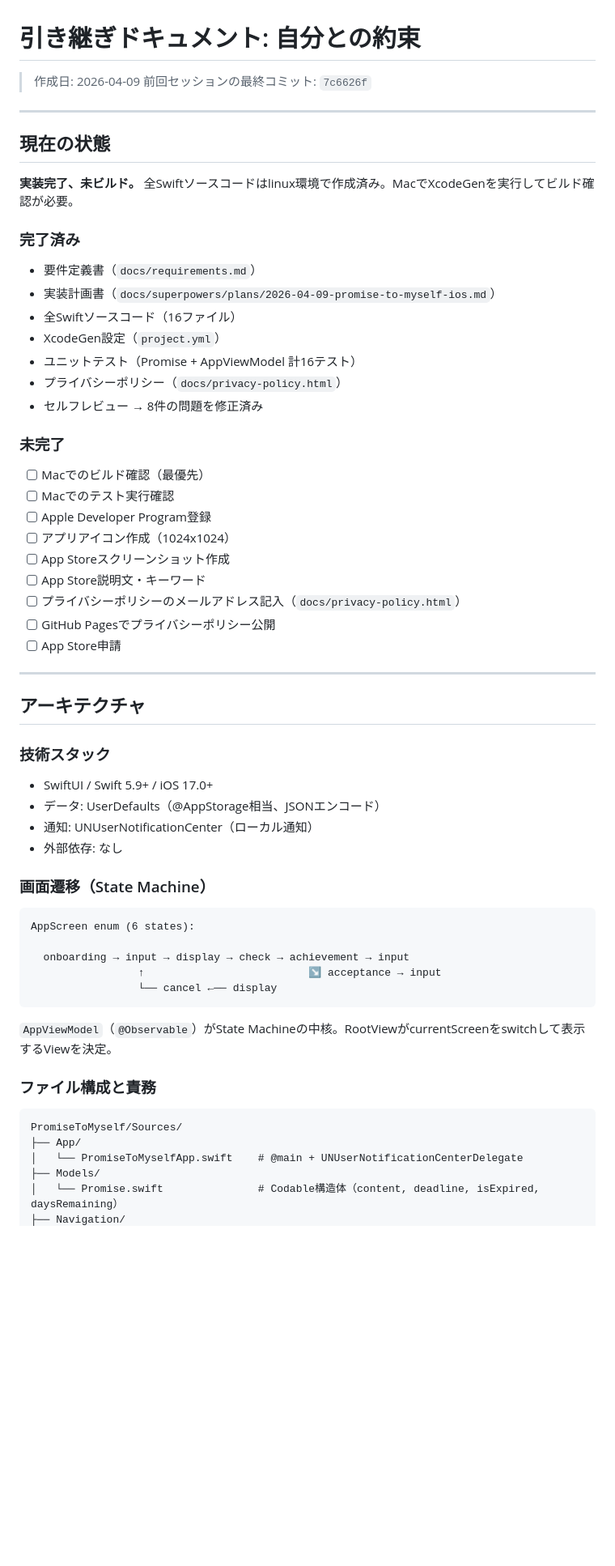
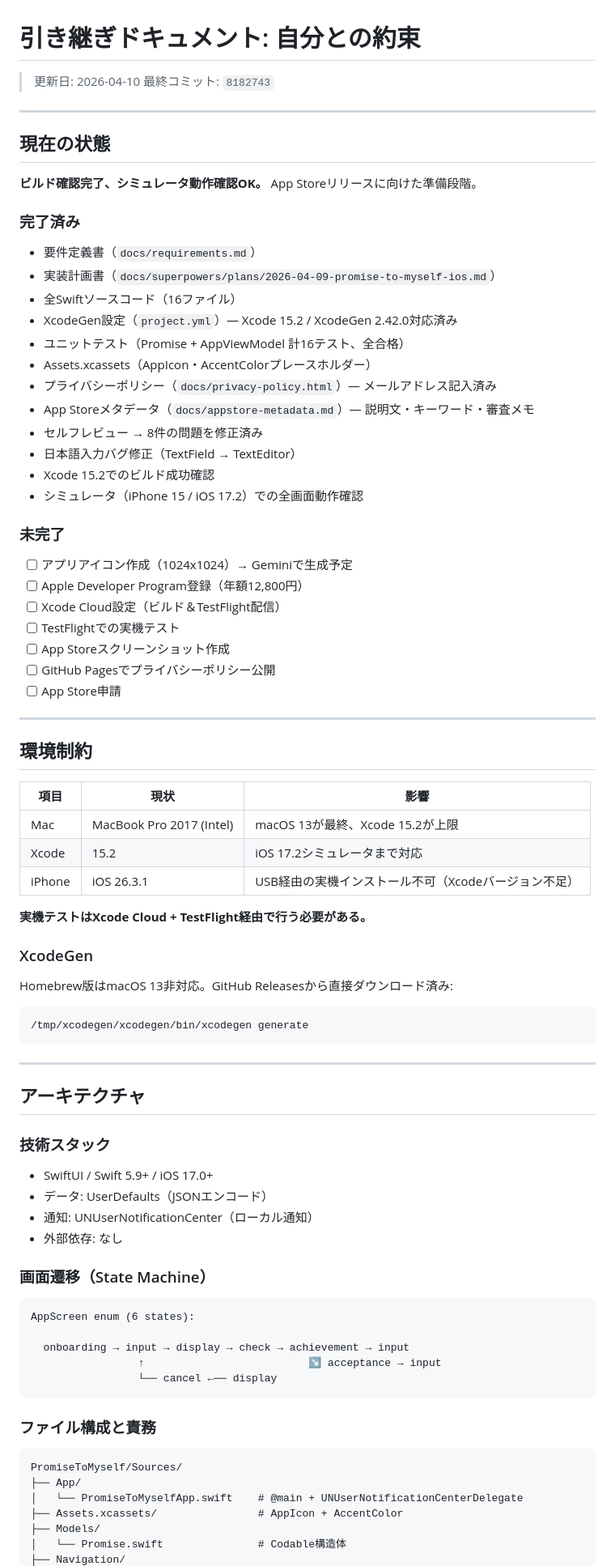
Before and after one commit to foie0222/promise-to-myself, a Markdown page: docs/HANDOVER.md, the part around one of its changes. Shown at 81% size. Rendered like a GitHub page; blank space fills up the shorter version.

````diff
--- a/docs/HANDOVER.md
+++ b/docs/HANDOVER.md
@@ -1,33 +1,54 @@
 # 引き継ぎドキュメント: 自分との約束
 
-> 作成日: 2026-04-09
-> 前回セッションの最終コミット: `7c6626f`
+> 更新日: 2026-04-10
+> 最終コミット: `8182743`
 
 ---
 
 ## 現在の状態
 
-**実装完了、未ビルド。** 全Swiftソースコードはlinux環境で作成済み。MacでXcodeGenを実行してビルド確認が必要。
+**ビルド確認完了、シミュレータ動作確認OK。** App Storeリリースに向けた準備段階。
 
 ### 完了済み
 - 要件定義書（`docs/requirements.md`）
 - 実装計画書（`docs/superpowers/plans/2026-04-09-promise-to-myself-ios.md`）
 - 全Swiftソースコード（16ファイル）
-- XcodeGen設定（`project.yml`）
-- ユニットテスト（Promise + AppViewModel 計16テスト）
-- プライバシーポリシー（`docs/privacy-policy.html`）
+- XcodeGen設定（`project.yml`）— Xcode 15.2 / XcodeGen 2.42.0対応済み
+- ユニットテスト（Promise + AppViewModel 計16テスト、全合格）
+- Assets.xcassets（AppIcon・AccentColorプレースホルダー）
+- プライバシーポリシー（`docs/privacy-policy.html`）— メールアドレス記入済み
+- App Storeメタデータ（`docs/appstore-metadata.md`）— 説明文・キーワード・審査メモ
 - セルフレビュー → 8件の問題を修正済み
+- 日本語入力バグ修正（TextField → TextEditor）
+- Xcode 15.2でのビルド成功確認
+- シミュレータ（iPhone 15 / iOS 17.2）での全画面動作確認
 
 ### 未完了
-- [ ] Macでのビルド確認（最優先）
-- [ ] Macでのテスト実行確認
-- [ ] Apple Developer Program登録
-- [ ] アプリアイコン作成（1024x1024）
+- [ ] アプリアイコン作成（1024x1024）→ Geminiで生成予定
+- [ ] Apple Developer Program登録（年額12,800円）
+- [ ] Xcode Cloud設定（ビルド＆TestFlight配信）
+- [ ] TestFlightでの実機テスト
 - [ ] App Storeスクリーンショット作成
-- [ ] App Store説明文・キーワード
-- [ ] プライバシーポリシーのメールアドレス記入（`docs/privacy-policy.html`）
 - [ ] GitHub Pagesでプライバシーポリシー公開
 - [ ] App Store申請
+
+---
+
+## 環境制約
+
+| 項目 | 現状 | 影響 |
+|---|---|---|
+| Mac | MacBook Pro 2017 (Intel) | macOS 13が最終、Xcode 15.2が上限 |
+| Xcode | 15.2 | iOS 17.2シミュレータまで対応 |
+| iPhone | iOS 26.3.1 | USB経由の実機インストール不可（Xcodeバージョン不足） |
+
+**実機テストはXcode Cloud + TestFlight経由で行う必要がある。**
+
+### XcodeGen
+Homebrew版はmacOS 13非対応。GitHub Releasesから直接ダウンロード済み:
+```
+/tmp/xcodegen/xcodegen/bin/xcodegen generate
+```
 
 ---
 
@@ -35,7 +56,7 @@
 
 ### 技術スタック
 - SwiftUI / Swift 5.9+ / iOS 17.0+
-- データ: UserDefaults（@AppStorage相当、JSONエンコード）
+- データ: UserDefaults（JSONエンコード）
 - 通知: UNUserNotificationCenter（ローカル通知）
 - 外部依存: なし
 
@@ -49,14 +70,13 @@ AppScreen enum (6 states):
                  └── cancel ←── display
 ```
 
-`AppViewModel`（`@Observable`）がState Machineの中核。RootViewがcurrentScreenをswitchして表示するViewを決定。
-
 ### ファイル構成と責務
 
 ```
 PromiseToMyself/Sources/
 ├── App/
 │   └── PromiseToMyselfApp.swift    # @main + UNUserNotificationCenterDelegate
+├── Assets.xcassets/                # AppIcon + AccentColor
 ├── Models/
-│   └── Promise.swift               # Codable構造体（content, deadline, isExpired, daysRemaining）
+│   └── Promise.swift               # Codable構造体
 ├── Navigation/
````
Also changed, not shown: other parts of docs/HANDOVER.md (+28 -51 lines).
